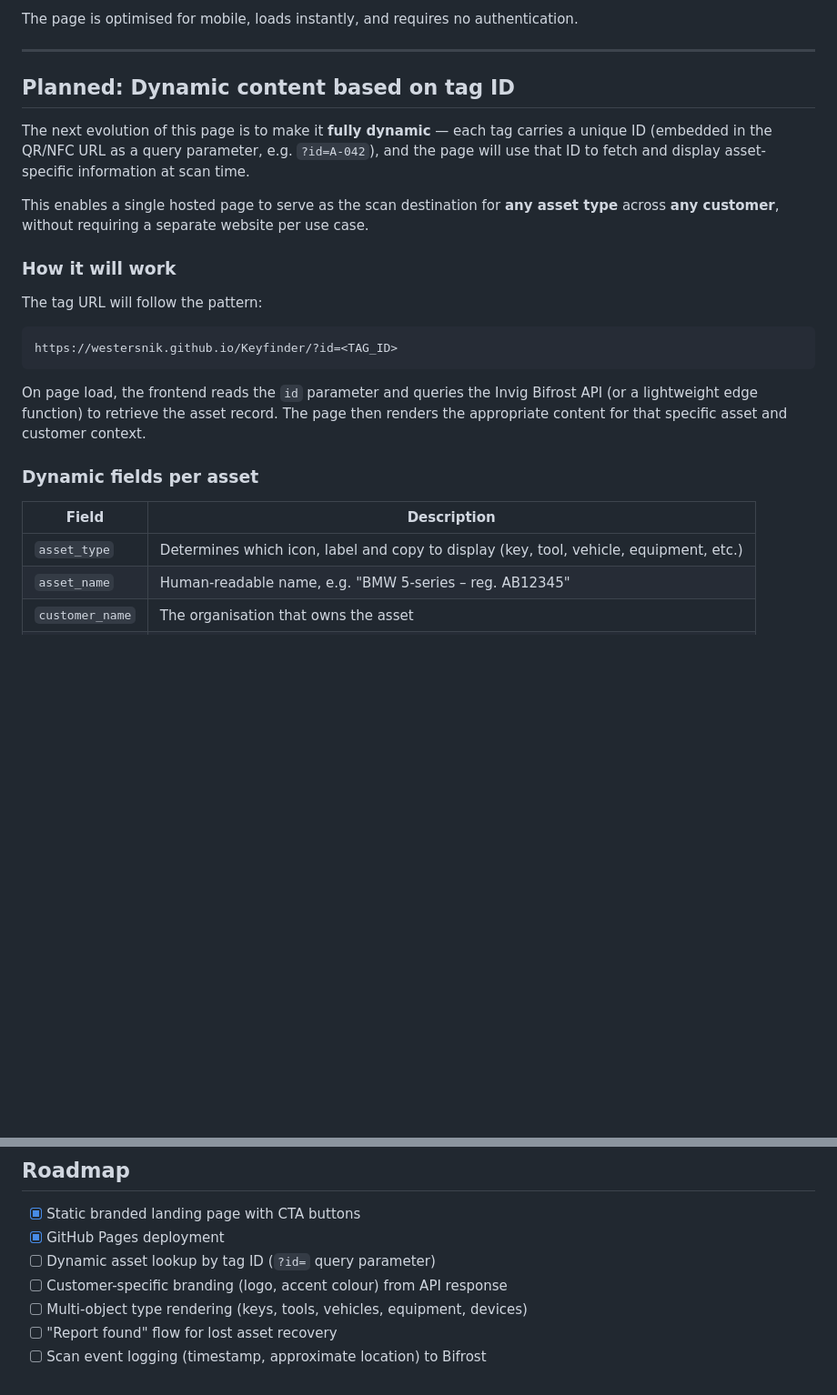
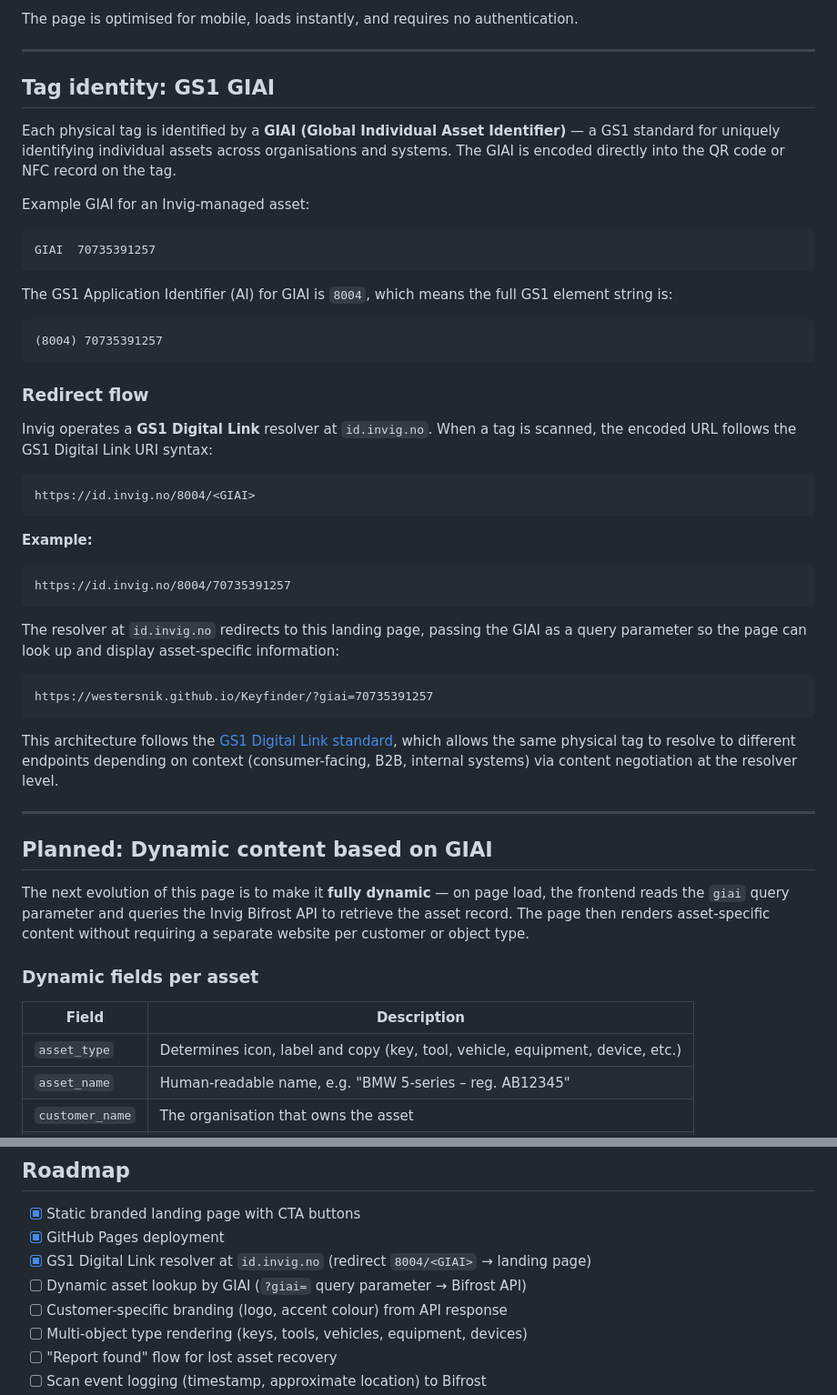
Before and after one commit to westersnik/Keyfinder, a Markdown page: README.md, 2 parts joined by grey strips. Shown at 91% size. Rendered like a GitHub page; blank space fills up the shorter version.

Commit message:
docs: Document GIAI identity, GS1 Digital Link resolver and dynamic roadmap

````diff
--- a/README.md
+++ b/README.md
@@ -19,27 +19,55 @@ The page is optimised for mobile, loads instantly, and requires no authenticatio
 
 ---
 
-## Planned: Dynamic content based on tag ID
+## Tag identity: GS1 GIAI
 
-The next evolution of this page is to make it **fully dynamic** — each tag carries a unique ID (embedded in the QR/NFC URL as a query parameter, e.g. `?id=A-042`), and the page will use that ID to fetch and display asset-specific information at scan time.
+Each physical tag is identified by a **GIAI (Global Individual Asset Identifier)** — a GS1 standard for uniquely identifying individual assets across organisations and systems. The GIAI is encoded directly into the QR code or NFC record on the tag.
 
-This enables a single hosted page to serve as the scan destination for **any asset type** across **any customer**, without requiring a separate website per use case.
-
-### How it will work
-
-The tag URL will follow the pattern:
+Example GIAI for an Invig-managed asset:
 
 ```
-https://westersnik.github.io/Keyfinder/?id=<TAG_ID>
+GIAI  70735391257
 ```
 
-On page load, the frontend reads the `id` parameter and queries the Invig Bifrost API (or a lightweight edge function) to retrieve the asset record. The page then renders the appropriate content for that specific asset and customer context.
+The GS1 Application Identifier (AI) for GIAI is `8004`, which means the full GS1 element string is:
+
+```
+(8004) 70735391257
+```
+
+### Redirect flow
+
+Invig operates a **GS1 Digital Link** resolver at `id.invig.no`. When a tag is scanned, the encoded URL follows the GS1 Digital Link URI syntax:
+
+```
+https://id.invig.no/8004/<GIAI>
+```
+
+**Example:**
+
+```
+https://id.invig.no/8004/70735391257
+```
+
+The resolver at `id.invig.no` redirects to this landing page, passing the GIAI as a query parameter so the page can look up and display asset-specific information:
+
+```
+https://westersnik.github.io/Keyfinder/?giai=70735391257
+```
+
+This architecture follows the [GS1 Digital Link standard](https://ref.gs1.org/standards/digital-link/uri-syntax/), which allows the same physical tag to resolve to different endpoints depending on context (consumer-facing, B2B, internal systems) via content negotiation at the resolver level.
+
+---
+
+## Planned: Dynamic content based on GIAI
+
+The next evolution of this page is to make it **fully dynamic** — on page load, the frontend reads the `giai` query parameter and queries the Invig Bifrost API to retrieve the asset record. The page then renders asset-specific content without requiring a separate website per customer or object type.
 
 ### Dynamic fields per asset
 
 | Field | Description |
 |---|---|
-| `asset_type` | Determines which icon, label and copy to display (key, tool, vehicle, equipment, etc.) |
+| `asset_type` | Determines icon, label and copy (key, tool, vehicle, equipment, device, etc.) |
 | `asset_name` | Human-readable name, e.g. "BMW 5-series – reg. AB12345" |
 | `customer_name` | The organisation that owns the asset |
 | `customer_logo` | Optional logo URL for white-label presentation |
@@ -112,7 +142,8 @@ After building, copy the contents of `dist/public/` to the `gh-pages` branch and
 
 - [x] Static branded landing page with CTA buttons
 - [x] GitHub Pages deployment
-- [ ] Dynamic asset lookup by tag ID (`?id=` query parameter)
+- [x] GS1 Digital Link resolver at `id.invig.no` (redirect `8004/<GIAI>` → landing page)
+- [ ] Dynamic asset lookup by GIAI (`?giai=` query parameter → Bifrost API)
 - [ ] Customer-specific branding (logo, accent colour) from API response
 - [ ] Multi-object type rendering (keys, tools, vehicles, equipment, devices)
 - [ ] "Report found" flow for lost asset recovery
````
Also changed, not shown: other parts of README.md (+4 -2 lines).
